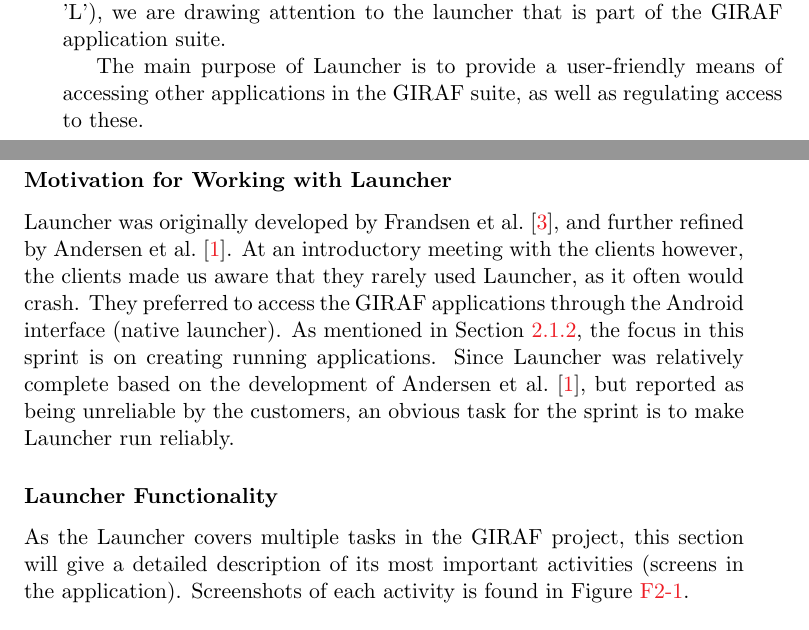
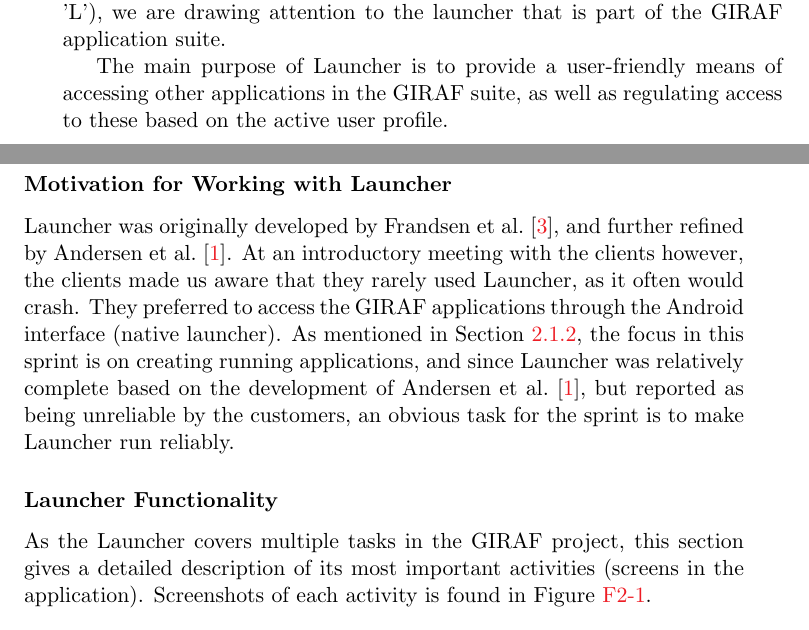
Before and after one commit to frmi/sw605f14-latex, a LaTeX thesis (master.tex, which reads documents/Sprint1/analysisanddesign/launcher-desc.tex): two parts of pages 17 and 18 of 64, joined at a grey line, cut so that both start at the same text. Compiled offline with pdfLaTeX.

Commit message:
Present tense

```diff
--- a/documents/Sprint1/analysisanddesign/launcher-desc.tex
+++ b/documents/Sprint1/analysisanddesign/launcher-desc.tex
@@ -4,17 +4,16 @@
 
 From this point and onwards, when referring to \textit{\launcher} (with capital 'L'), we are drawing attention to the launcher that is part of the \giraf application suite.
 
-The main purpose of \launcher is to provide a user-friendly means of accessing other applications in the \giraf suite, as well as regulating access to these.
+The main purpose of \launcher is to provide a user-friendly means of accessing other applications in the \giraf suite, as well as regulating access to these based on the active user profile.
 
 \subsubsection{Motivation for Working with Launcher}
 Launcher was originally developed by \citet{launcher2011}, and further refined by \citet{launcher2012}.
 At an introductory meeting with the clients however, the clients made us aware that they rarely used Launcher, as it often would crash.
 They preferred to access the \giraf applications through the Android interface (native launcher).
-As mentioned in \cref{sec:sprint1:objectives}, the focus in this sprint is on creating running applications.
-Since \launcher was relatively complete based on the development of \citet{launcher2012}, but reported as being unreliable by the customers, an obvious task for the sprint is to make \launcher run reliably.
+As mentioned in \cref{sec:sprint1:objectives}, the focus in this sprint is on creating running applications, and since \launcher was relatively complete based on the development of \citet{launcher2012}, but reported as being unreliable by the customers, an obvious task for the sprint is to make \launcher run reliably.
 
 \subsubsection{Launcher Functionality}
-As the \launcher covers multiple tasks in the \giraf project, this section will give a detailed description of its most important activities (screens in the application).
+As the \launcher covers multiple tasks in the \giraf project, this section gives a detailed description of its most important activities (screens in the application).
 Screenshots of each activity is found in \cref{fig:launcheractivities}.
 
 \begin{figure}[h] % Billeder af draweren i åben og lukket tilstand
```
